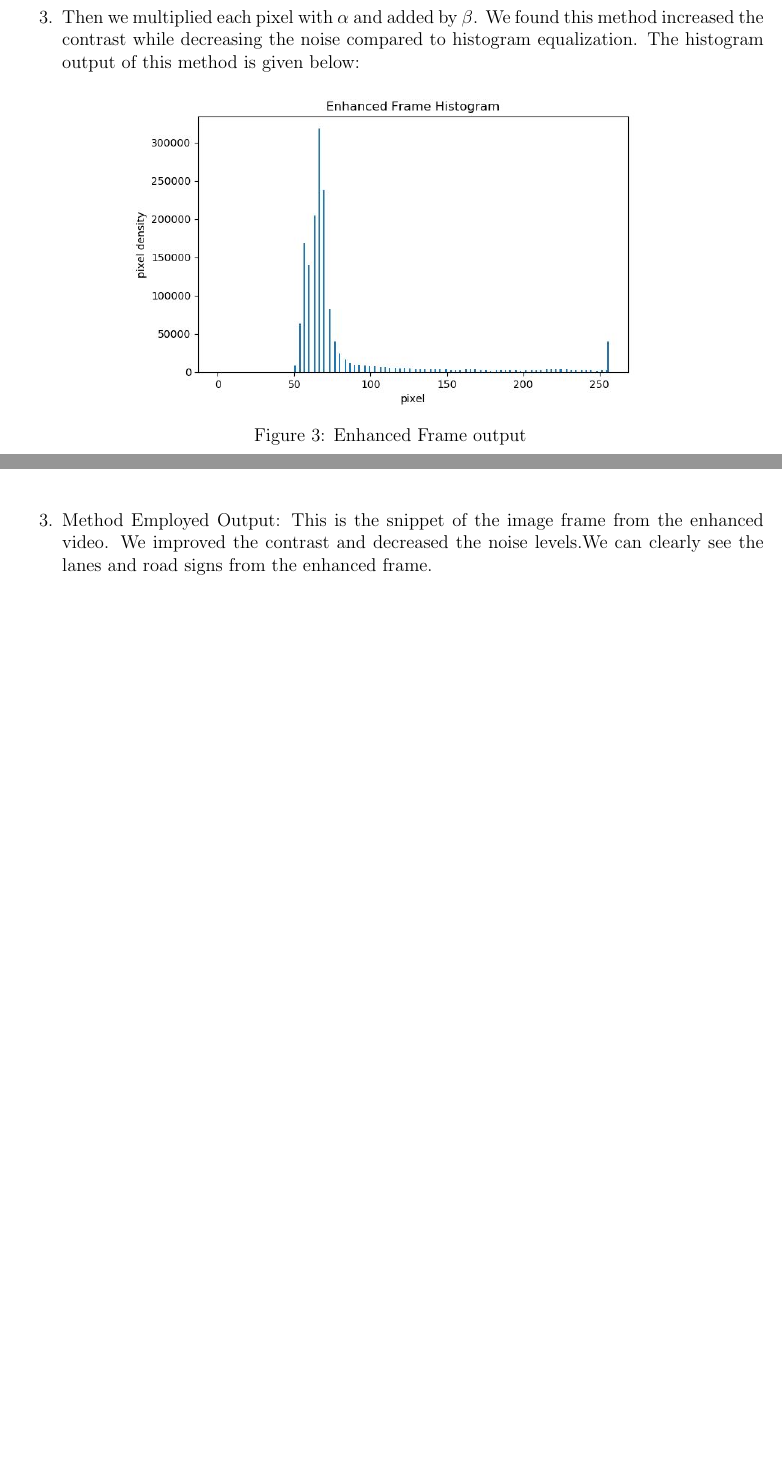
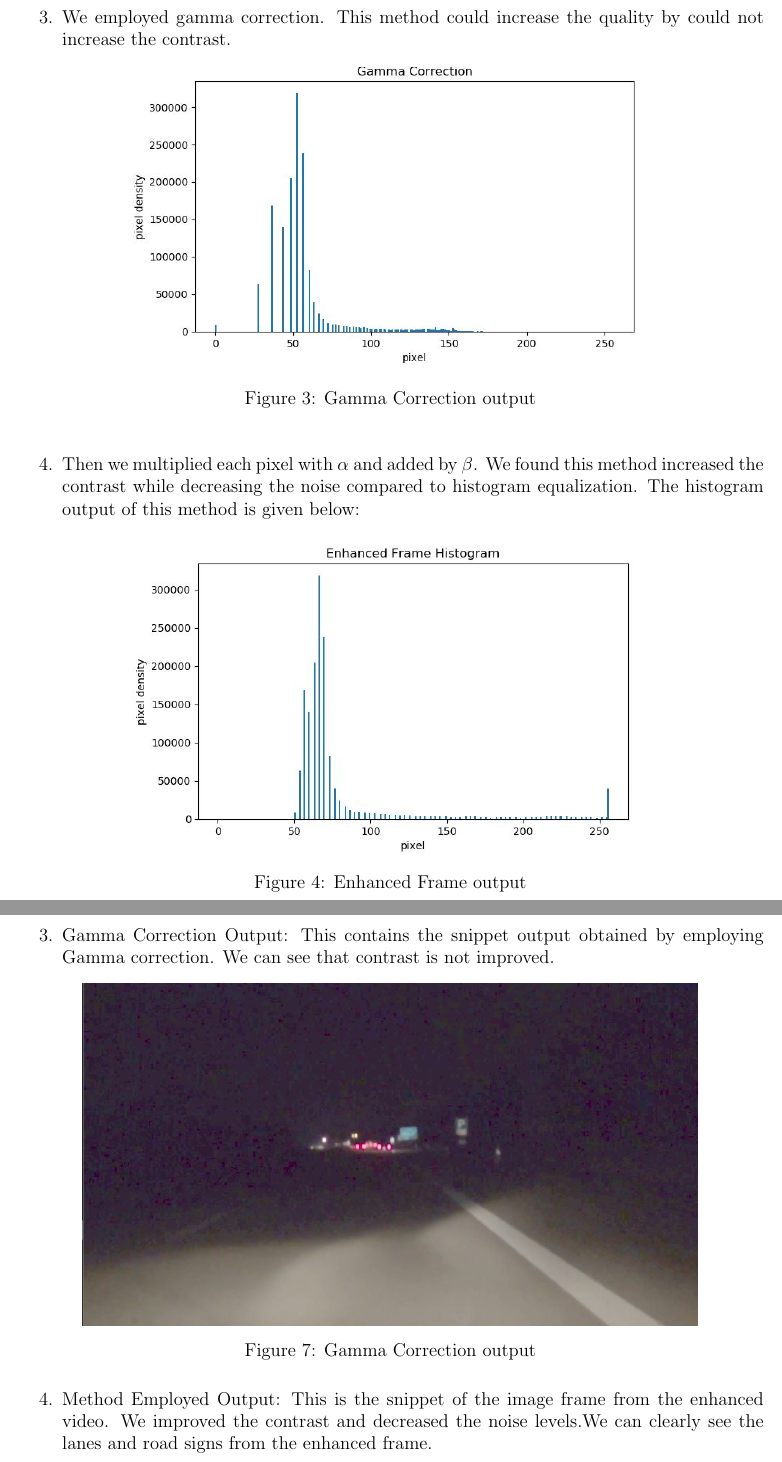
Before and after one commit to Achalpvyas/Lane-Detection, a LaTeX document (report/report.tex): two parts of pages 2 and 3 of 4 before the commit and two parts of pages 2 and 4 of 4 after it, joined at a grey line, cut at the place of the change, the shorter picture padded with empty space. Compiled offline with pdfLaTeX.

Commit message:
Updated the report for Problem 1

```diff
--- a/report/report.tex
+++ b/report/report.tex
@@ -40,6 +40,14 @@ We saw high density of pixels within the range 0-50. The goal was to increase th
 
 After performing histogram equalization, the pixel density was distributed but resulted in noise amplification clearly seen between pixel range 100-150. We tried to decrease the noise by using filters but could not decrease the noise.
 
+\item We employed gamma correction. This method could increase the quality by could not increase the contrast.
+\begin{figure}[h]
+    \centering
+    \includegraphics[width=12cm]{gammahist}
+    \caption{Gamma Correction output}
+    \label{fig:gammahist}
+\end{figure}
+
 \item Then we multiplied each pixel with $\alpha$ and added by $\beta$. We found this method increased the contrast while decreasing the noise compared to histogram equalization. The histogram output of this method is given below:
 
 \begin{figure}[h]
@@ -72,6 +80,16 @@ We can see that the pixel density is distributed and at 255 there is sharp rise
     \label{fig:histequvideo}
 \end{figure}
 
+\newpage
+\item Gamma Correction Output: This contains the snippet output obtained by employing Gamma correction. We can see that contrast is not improved.
+
+\begin{figure}[h]
+    \centering
+    \includegraphics[width=14cm]{gammavideo}
+    \caption{Gamma Correction output}
+    \label{fig:gammavideo}
+\end{figure}
+
 \item Method Employed Output: This is the snippet of the image frame from the enhanced video. We improved the contrast and decreased the noise levels.We can clearly see the lanes and road signs from the enhanced frame.
 \begin{figure}[h]
     \centering
```
Also changed, not shown: report/images/gammahist.JPG (added), report/images/gammavideo.JPG (added), report/report.pdf, 1 other file.
